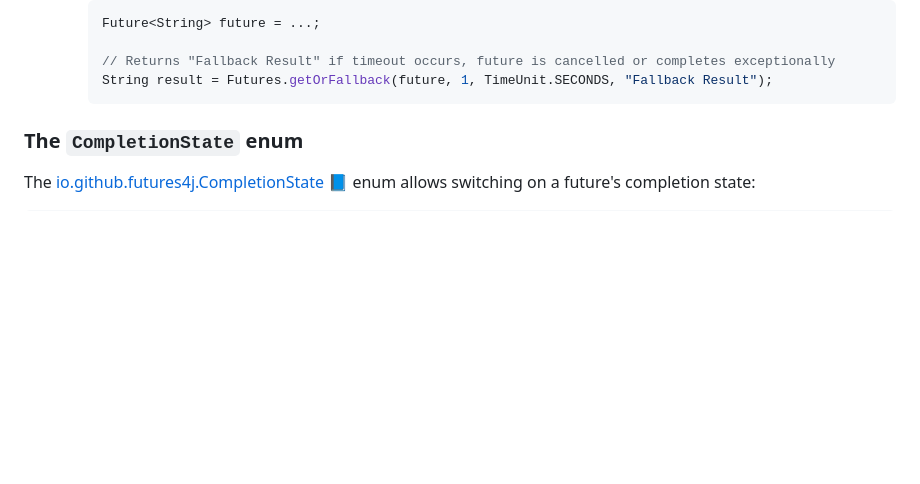
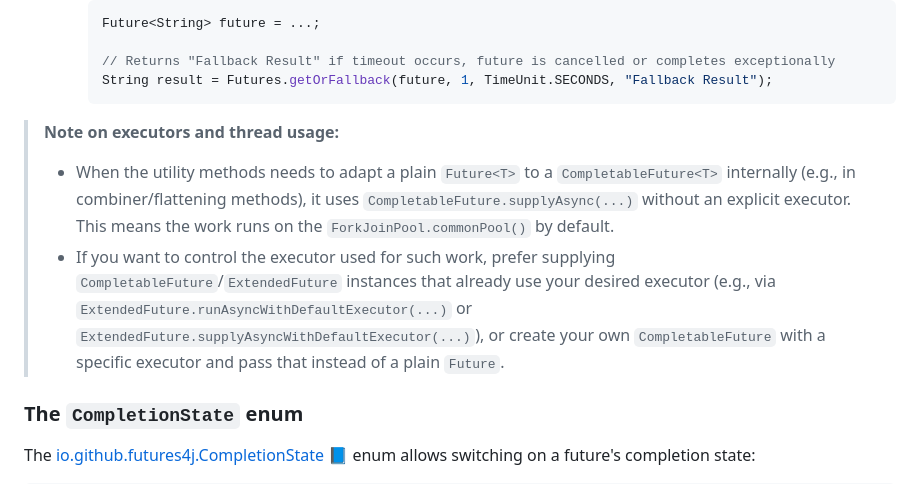
Before and after one commit to futures4j/futures4j, a Markdown page: README.md, the part around the change. Drawn GitHub-style; blank space fills up the shorter version.

Commit message:
docs: add note about executor usage in Futures utility class

````diff
--- a/README.md
+++ b/README.md
@@ -320,6 +320,14 @@ It simplifies handling asynchronous computations by offering functionality to ca
      String result = Futures.getOrFallback(future, 1, TimeUnit.SECONDS, "Fallback Result");
      ```
 
+> **Note on executors and thread usage:**
+>
+> - When the utility methods needs to adapt a plain `Future<T>` to a `CompletableFuture<T>` internally (e.g., in combiner/flattening methods), it uses
+>   `CompletableFuture.supplyAsync(...)` without an explicit executor. This means the work runs on the `ForkJoinPool.commonPool()` by default.
+> - If you want to control the executor used for such work, prefer supplying `CompletableFuture`/`ExtendedFuture` instances that already use your
+>  desired executor (e.g., via `ExtendedFuture.runAsyncWithDefaultExecutor(...)` or `ExtendedFuture.supplyAsyncWithDefaultExecutor(...)`), or
+>  create your own `CompletableFuture` with a specific executor and pass that instead of a plain `Future`.
+
 
 ### <a name="CompletionState"></a>The `CompletionState` enum
 
````
